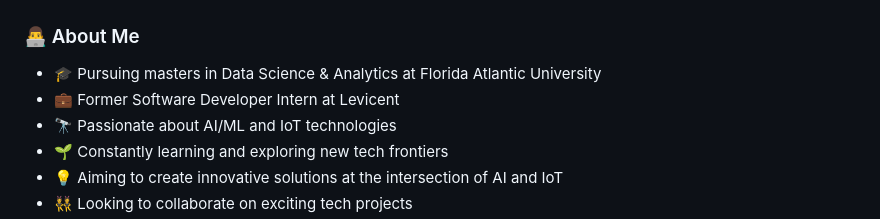
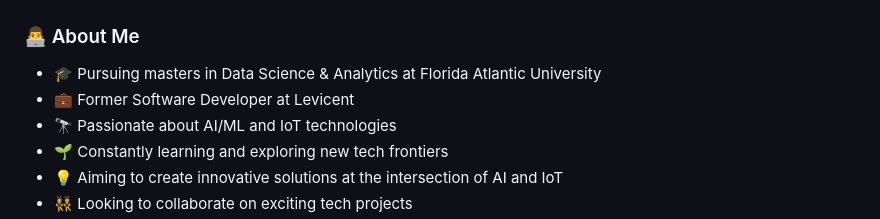
Before and after one commit to sakethyalamanchili/sakethyalamanchili, a Markdown page: README.md, the part around one of its changes. Rendered like a GitHub page.

```diff
--- a/README.md
+++ b/README.md
@@ -12,7 +12,7 @@
 ### 👨‍💻 About Me
 
 - 🎓 Pursuing masters in Data Science & Analytics at Florida Atlantic University
-- 💼 Former Software Developer Intern at Levicent
+- 💼 Former Software Developer at Levicent
 - 🔭 Passionate about AI/ML and IoT technologies
 - 🌱 Constantly learning and exploring new tech frontiers
 - 💡 Aiming to create innovative solutions at the intersection of AI and IoT
```
Also changed, not shown: other parts of README.md (+0 -4 lines).
